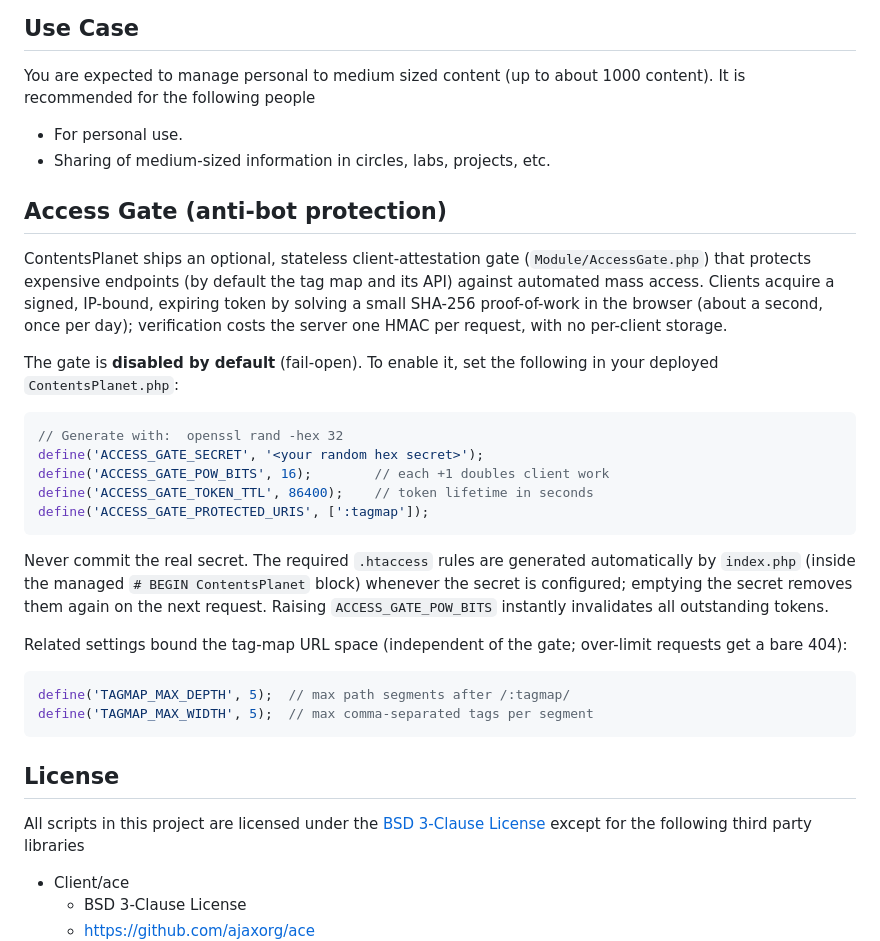
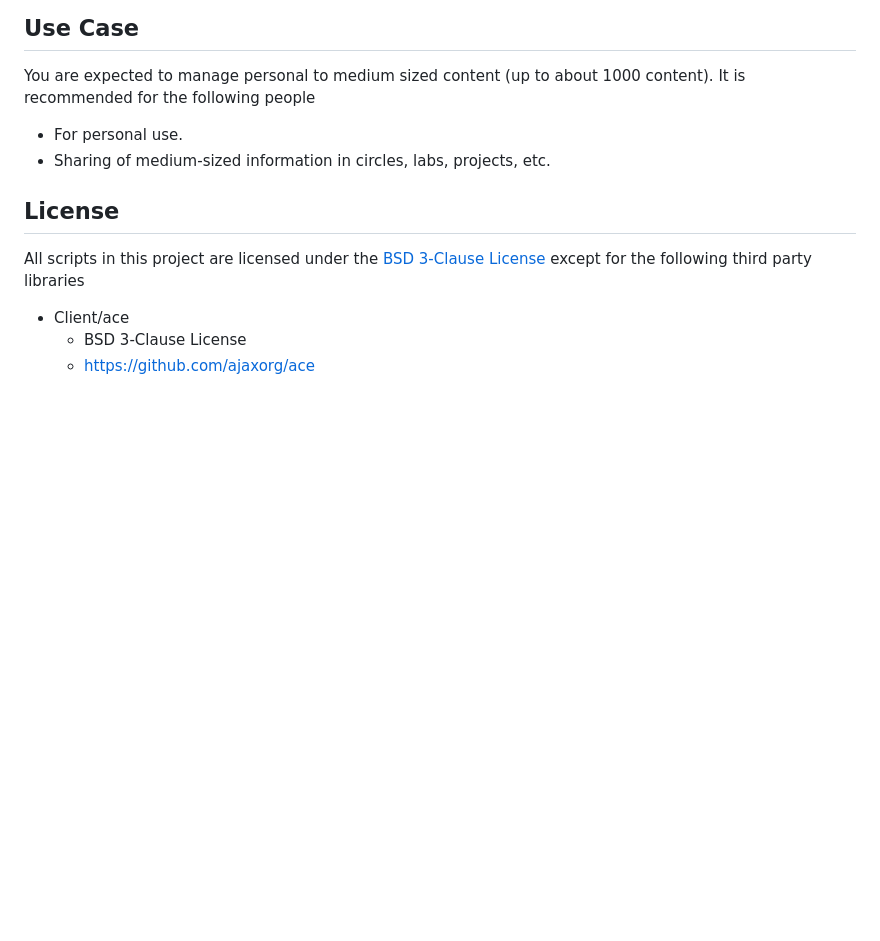
Before and after one commit to ContentsViewer/ContentsPlanet, a Markdown page: README.md, the part around the change. GitHub-like rendering; blank space fills up the shorter version.

````diff
--- a/README.md
+++ b/README.md
@@ -73,40 +73,6 @@ It is recommended for the following people
 * For personal use.
 * Sharing of medium-sized information in circles, labs, projects, etc.
 
-## Access Gate (anti-bot protection)
-
-ContentsPlanet ships an optional, stateless client-attestation gate
-(`Module/AccessGate.php`) that protects expensive endpoints (by default the
-tag map and its API) against automated mass access. Clients acquire a signed,
-IP-bound, expiring token by solving a small SHA-256 proof-of-work in the
-browser (about a second, once per day); verification costs the server one
-HMAC per request, with no per-client storage.
-
-The gate is **disabled by default** (fail-open). To enable it, set the
-following in your deployed `ContentsPlanet.php`:
-
-```php
-// Generate with:  openssl rand -hex 32
-define('ACCESS_GATE_SECRET', '<your random hex secret>');
-define('ACCESS_GATE_POW_BITS', 16);        // each +1 doubles client work
-define('ACCESS_GATE_TOKEN_TTL', 86400);    // token lifetime in seconds
-define('ACCESS_GATE_PROTECTED_URIS', [':tagmap']);
-```
-
-Never commit the real secret. The required `.htaccess` rules are generated
-automatically by `index.php` (inside the managed `# BEGIN ContentsPlanet`
-block) whenever the secret is configured; emptying the secret removes them
-again on the next request. Raising `ACCESS_GATE_POW_BITS` instantly
-invalidates all outstanding tokens.
-
-Related settings bound the tag-map URL space (independent of the gate;
-over-limit requests get a bare 404):
-
-```php
-define('TAGMAP_MAX_DEPTH', 5);  // max path segments after /:tagmap/
-define('TAGMAP_MAX_WIDTH', 5);  // max comma-separated tags per segment
-```
-
 ## License
 All scripts in this project are licensed under the [BSD 3-Clause License](./LICENSE) except for the following third party libraries
 
````
Also changed, not shown: README_jp.md (+0 -33 lines).
